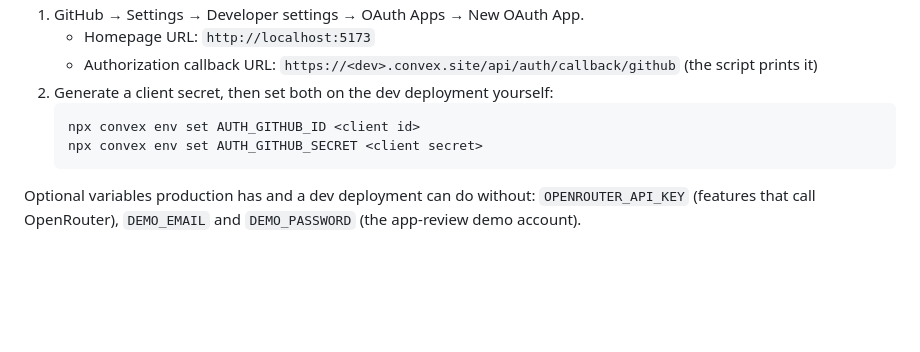
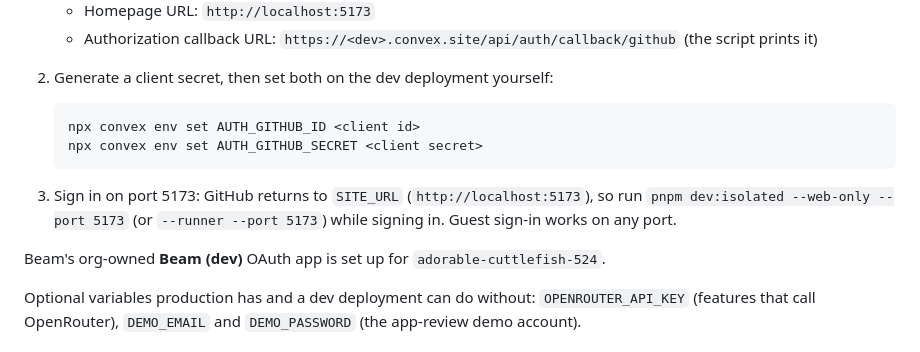
Before and after one commit to SupraluminalIntelligence/beam, a Markdown page: docs/dev-backend.md, the part around the change. Drawn GitHub-style; blank space fills up the shorter version.

Commit message:
Note that dev GitHub sign-in completes on port 5173

````diff
--- a/docs/dev-backend.md
+++ b/docs/dev-backend.md
@@ -46,6 +46,10 @@ Guest sign-in works with no setup, but **guests cannot own a runner**. To run ag
    npx convex env set AUTH_GITHUB_SECRET <client secret>
    ```
 
+3. Sign in on port 5173: GitHub returns to `SITE_URL` (`http://localhost:5173`), so run `pnpm dev:isolated --web-only --port 5173` (or `--runner --port 5173`) while signing in. Guest sign-in works on any port.
+
+Beam's org-owned **Beam (dev)** OAuth app is set up for `adorable-cuttlefish-524`.
+
 Optional variables production has and a dev deployment can do without: `OPENROUTER_API_KEY` (features that call OpenRouter), `DEMO_EMAIL` and `DEMO_PASSWORD` (the app-review demo account).
 
 ## Several checkouts
````
